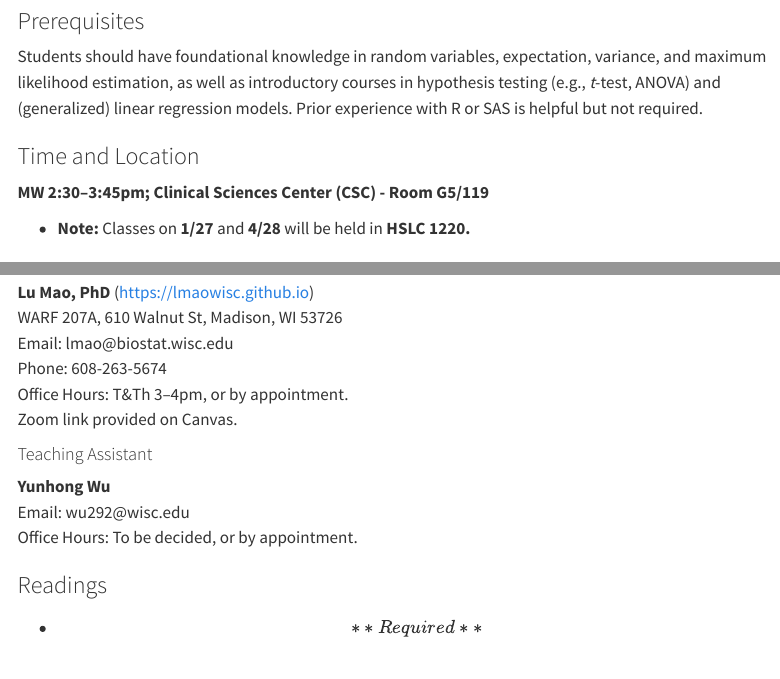
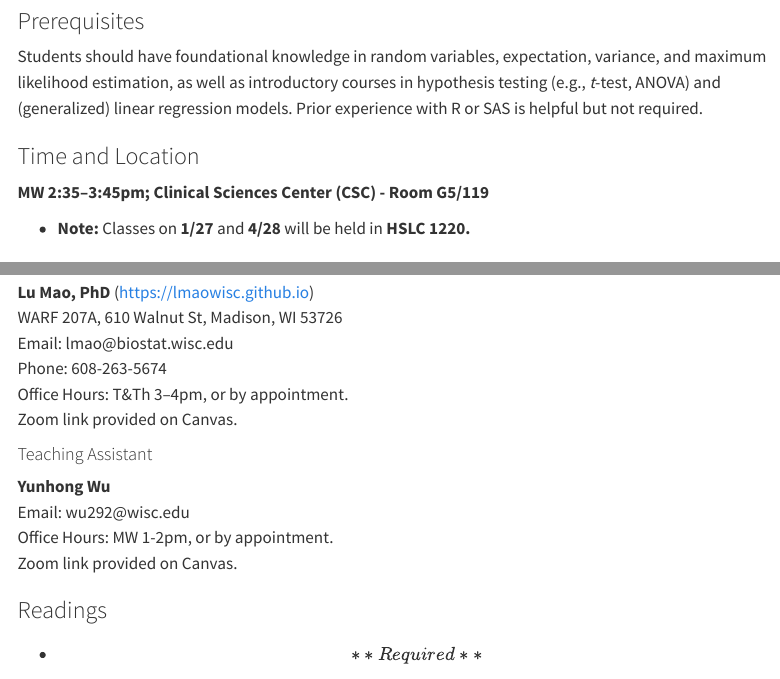
Before and after one commit to lmaowisc/BMI741, a Quarto document (about.qmd): the page in a window 1100 px wide, from 700 px down, and a second part further down, joined at a grey line. Rendered offline with R 4.5, knitr and Pandoc in place of Quarto, with nearby package versions; menus at the side of the page are left out.

Commit message:
syllabus

```diff
--- a/about.qmd
+++ b/about.qmd
@@ -26,7 +26,7 @@ Students should have foundational knowledge in random variables, expectation, va
 
 ### Time and Location
 
-**MW 2:30–3:45pm; Clinical Sciences Center (CSC) - Room G5/119**
+**MW 2:35–3:45pm; Clinical Sciences Center (CSC) - Room G5/119**
 
 -   **Note:** Classes on **1/27** and **4/28** will be held in **HSLC 1220.**
 
@@ -34,7 +34,7 @@ Students should have foundational knowledge in random variables, expectation, va
 
 #### Main Instructor
 
-**Lu Mao, PhD**\ ([https://lmaowisc.github.io](https://lmaowisc.github.io){target="_blank"})\
+**Lu Mao, PhD** ([https://lmaowisc.github.io](https://lmaowisc.github.io){target="_blank"})\
 WARF 207A, 610 Walnut St, Madison, WI 53726\
 Email: lmao\@biostat.wisc.edu\
 Phone: 608-263-5674\
@@ -45,7 +45,8 @@ Zoom link provided on Canvas.
 
 **Yunhong Wu**\
 Email: wu292\@wisc.edu\
-Office Hours: To be decided, or by appointment.
+Office Hours: MW 1-2pm, or by appointment.\
+Zoom link provided on Canvas.
 
 ### Readings
 
```
Also changed, not shown: docs/search.json, about.qmd (6 more changed lines), 2 other files.
